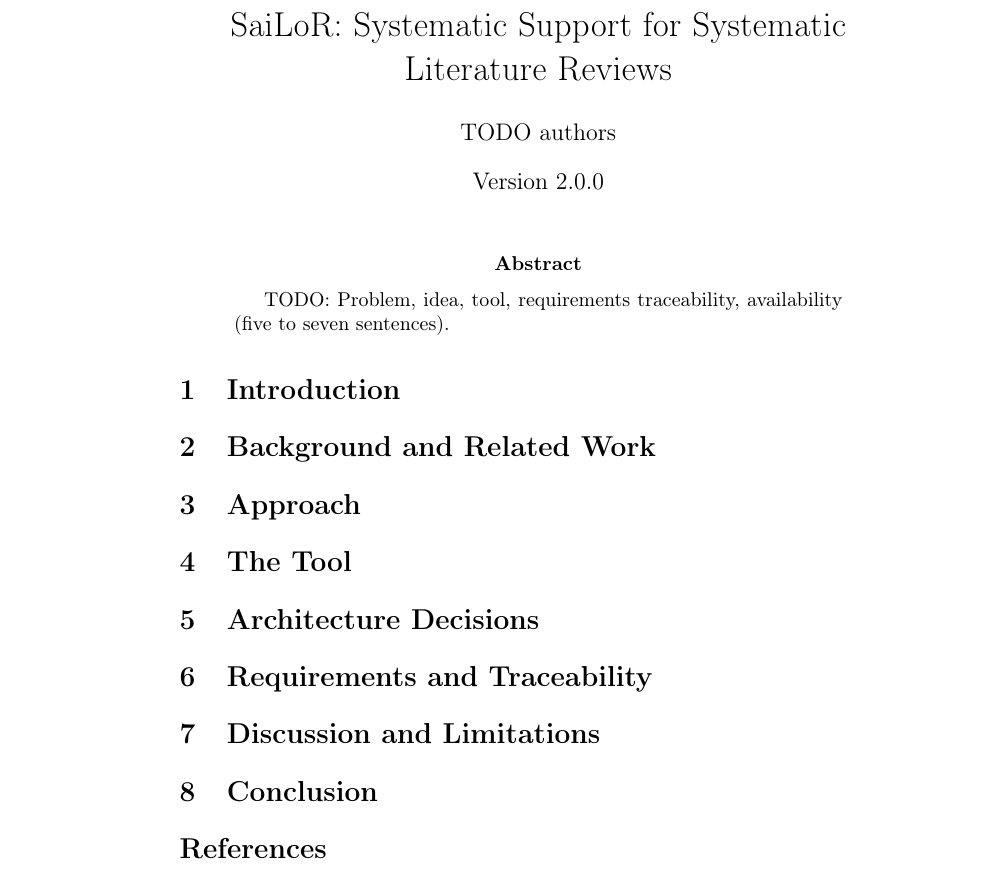
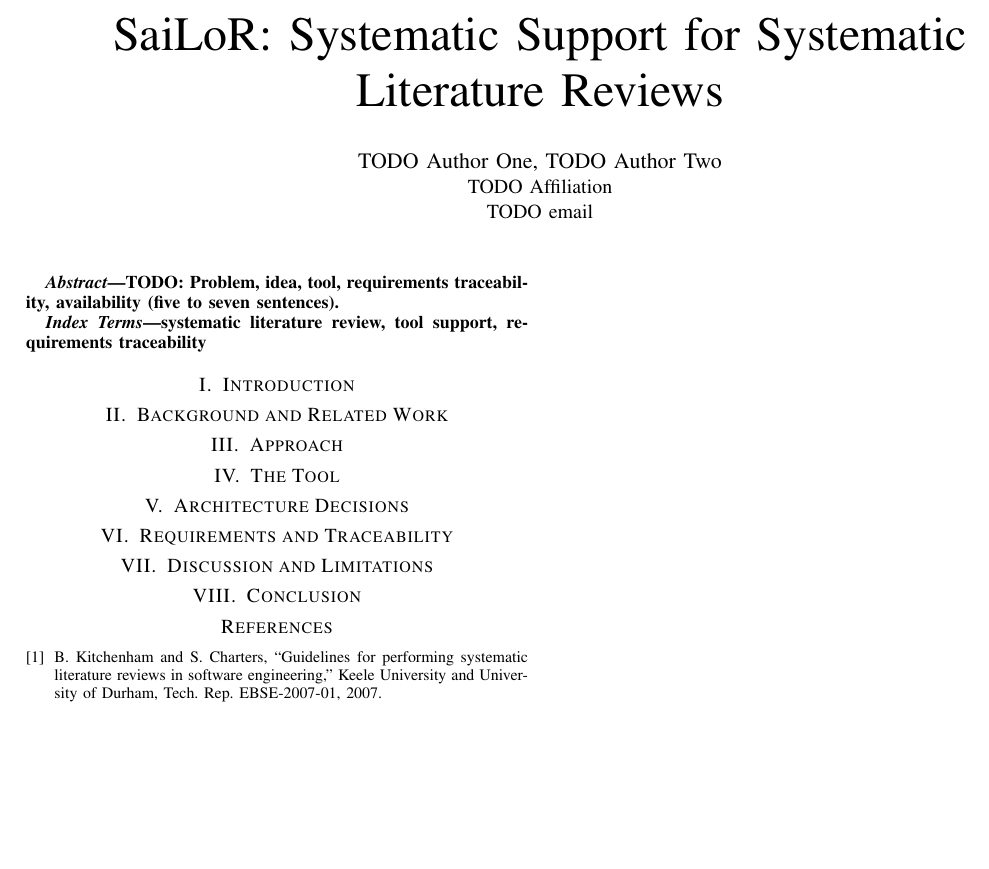
Before and after one commit to Gram21/SaiLoR, a LaTeX paper (technical-report/main.tex, which reads technical-report/sections/02-related-work.tex): part of the page, cut so that both start at the same text, the shorter picture padded with empty space. Compiled offline with pdfLaTeX.

Commit message:
docs: use the IEEE template for the technical report

```diff
--- a/technical-report/main.tex
+++ b/technical-report/main.tex
@@ -2,17 +2,22 @@
 \usepackage[utf8]{inputenc}
 \usepackage[T1]{fontenc}
-\usepackage{graphicx,booktabs,hyperref}
+\usepackage{graphicx,booktabs,cite}
+\usepackage[hidelinks]{hyperref}
 \graphicspath{{figures/}{../user-guide/screenshots/}}
 
 \title{SaiLoR: Systematic Support for Systematic Literature Reviews}
-\author{TODO authors}
-\date{Version 2.0.0}
+\author{\IEEEauthorblockN{TODO Author One, TODO Author Two}
+\IEEEauthorblockA{TODO Affiliation\\TODO email}}
 
 \begin{document}
 \maketitle
 \begin{abstract}
 TODO: Problem, idea, tool, requirements traceability, availability (five to seven sentences).
 \end{abstract}
+
+\begin{IEEEkeywords}
+systematic literature review, tool support, requirements traceability
+\end{IEEEkeywords}
 
 \input{sections/01-introduction}
 \input{sections/02-related-work}
--- a/technical-report/sections/02-related-work.tex
+++ b/technical-report/sections/02-related-work.tex
@@ -1,5 +1,6 @@
 \section{Background and Related Work}
 % TODO outline
+\nocite{kitchenham2007guidelines}
 % - SLR process (Kitchenham guidelines, PRISMA).
 % - Tool support: reference managers, SLR platforms, qualitative-coding tools, LLM assistants.
 % - Gap: structured annotation, multi-reviewer consolidation, git-based collaboration, local-first.
```
Also changed, not shown: technical-report/references.bib (+7 -0 lines), technical-report/README.md, technical-report/main.tex (4 more changed lines).
